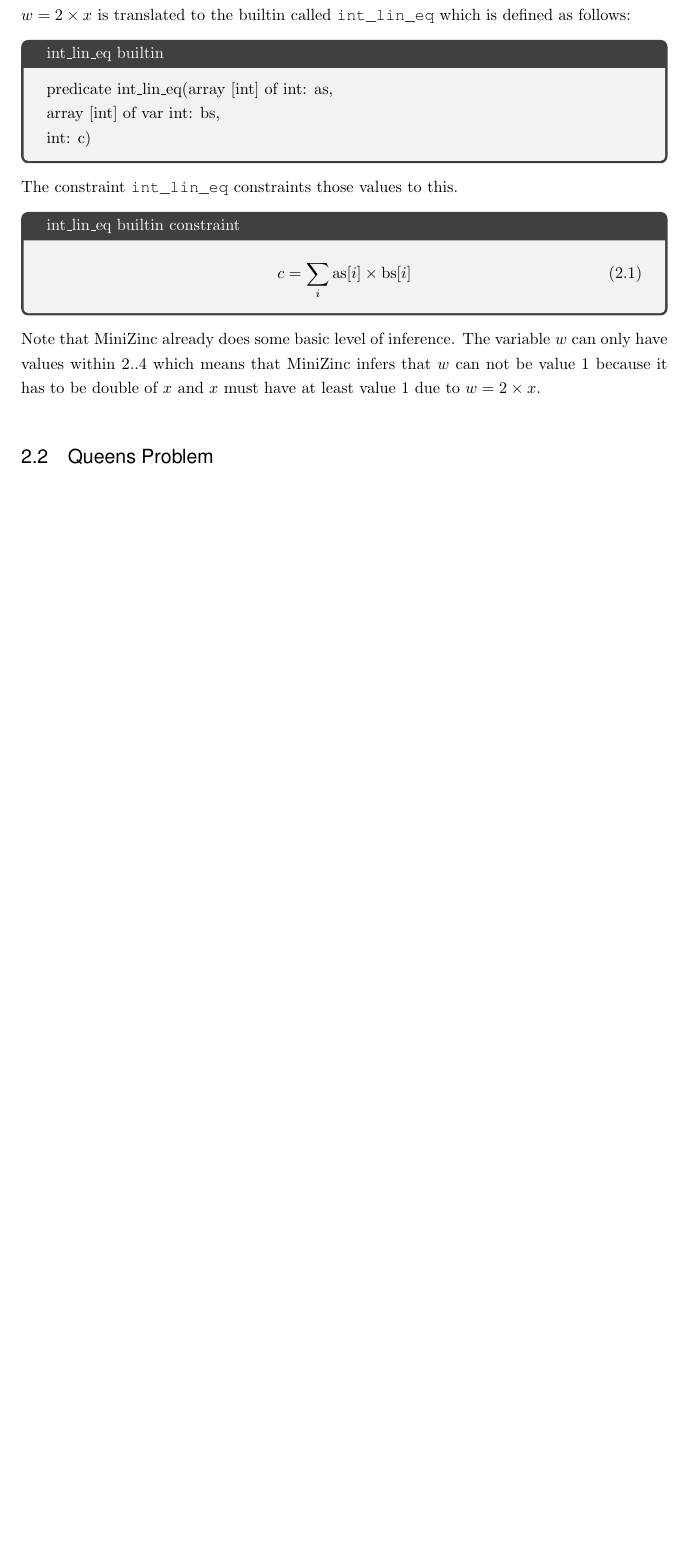
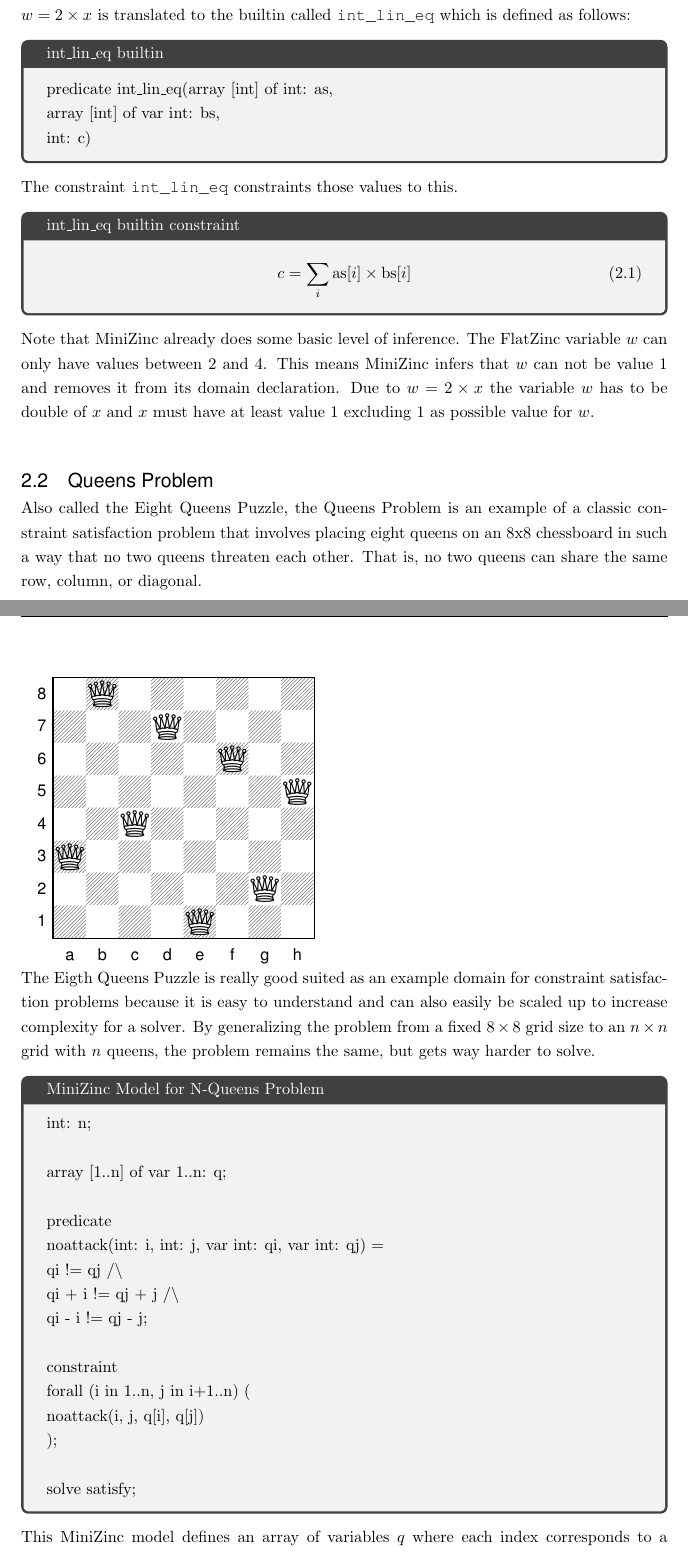
Before and after one commit to glklimmer/oxiflex, a LaTeX thesis (Thesis.tex, which reads Chapters/ConstraintSatisfactionProblems.tex): part of page 8 of 14 before the commit and two parts of pages 8 and 9 of 15 after it, the two joined at a grey line, cut so that both start at the same text, the shorter picture padded with empty space. Compiled offline with pdfLaTeX.

Commit message:
First draft for constraint satisfaction problem chapter

```diff
--- a/Chapters/ConstraintSatisfactionProblems.tex
+++ b/Chapters/ConstraintSatisfactionProblems.tex
@@ -119,8 +118,34 @@ The constraint \verb|int_lin_eq| constraints those values to this.
 	\end{equation}
 \end{tcolorbox}
 
-% TODO: we only use binary constraints
-
-Note that MiniZinc already does some basic level of inference. The variable $w$ can only have values within $2..4$ which means that MiniZinc infers that $w$ can not be value $1$ because it has to be double of $x$ and $x$ must have at least value $1$ due to $w = 2 \times x$.
+Note that MiniZinc already does some basic level of inference. The FlatZinc variable $w$ can only have values between $2$ and $4$. This means MiniZinc infers that $w$ can not be value $1$ and removes it from its domain declaration. Due to $w = 2 \times x$ the variable $w$ has to be double of $x$ and $x$ must have at least value $1$ excluding $1$ as possible value for $w$.
 
 \section{Queens Problem} \label{sec:queens}
+
+Also called the Eight Queens Puzzle, the Queens Problem is an example of a classic constraint satisfaction problem that involves placing eight queens on an 8x8 chessboard in such a way that no two queens threaten each other. That is, no two queens can share the same row, column, or diagonal.
+
+\newchessgame
+\chessboard[setfen=1Q6/3Q4/5Q2/7Q/2Q5/Q7/6Q1/4Q3 w - - 0 1, showmover=false]
+
+The Eigth Queens Puzzle is really good suited as an example domain for constraint satisfaction problems because it is easy to understand and can also easily be scaled up to increase complexity for a solver. By generalizing the problem from a fixed $8 \times 8$ grid size to an $n \times n$ grid with $n$ queens, the problem remains the same, but gets way harder to solve.
+
+\begin{tcolorbox}[title=MiniZinc Model for N-Queens Problem]
+	int: n; \\
+
+	array [1..n] of var 1..n: q; \\
+
+	predicate \\
+	noattack(int: i, int: j, var int: qi, var int: qj) = \\
+	qi     != qj     /\textbackslash \\
+	qi + i != qj + j /\textbackslash \\
+	qi - i != qj - j; \\
+
+	constraint \\
+	forall (i in 1..n, j in i+1..n) ( \\
+	noattack(i, j, q[i], q[j]) \\
+	); \\
+
+	solve satisfy;
+\end{tcolorbox}
+
+This MiniZinc model defines an array of variables $q$ where each index corresponds to a column on the chessboard and the value at each index represents the row position of the queen in that column. The constraints ensure that no two queens are on the same row, column or diagonal.
--- a/Thesis.tex
+++ b/Thesis.tex
@@ -10,6 +10,7 @@
 \usepackage{amsmath}
 \usepackage{tcolorbox}
 \usepackage{multicol}
+\usepackage{xskak}
 
 %% ----------------------------------------------------------------
 
```
Also changed, not shown: Thesis.pdf, Chapters/ConstraintSatisfactionProblems.tex (1 more changed lines), 3 other files.
